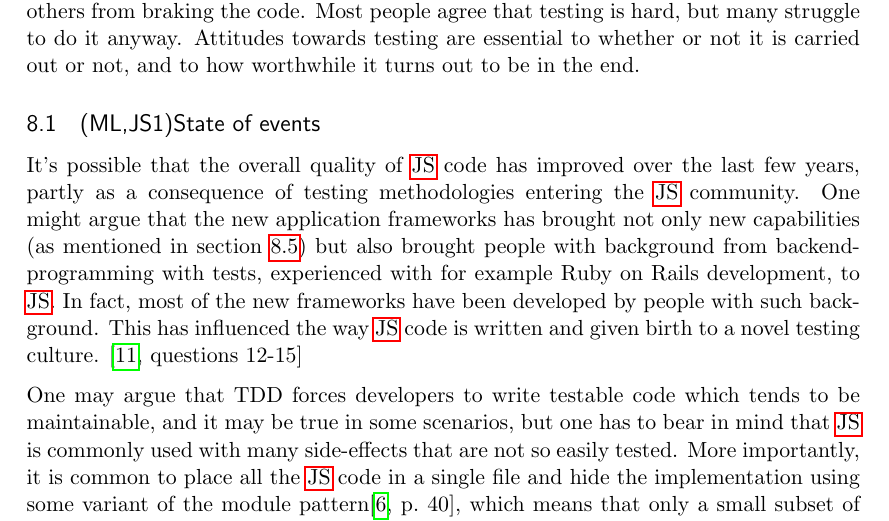
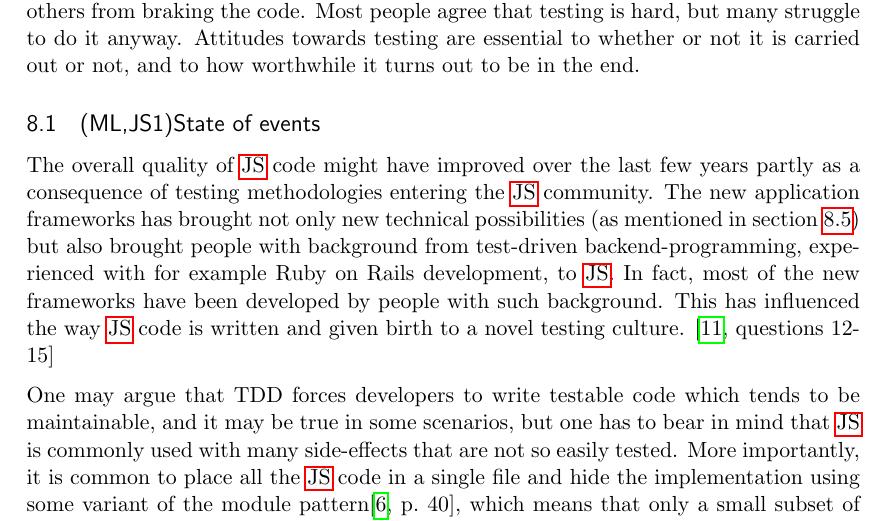
Before and after one commit to emilwall/exjobb, a LaTeX thesis (exjobb_thesis_emilwall.tex): part of page 46 of 57, cut so that both start at the same text. Compiled offline with pdfLaTeX.

Commit message:
Rephrasing

```diff
--- a/exjobb_thesis_emilwall.tex
+++ b/exjobb_thesis_emilwall.tex
@@ -811,7 +811,7 @@ Different people have different opinions about testing: how it should be done, w
 \subsection{(ML,JS1)State of events}
 \label{subsec:stateofevents}
 
-It's possible that the overall quality of \gls{js} code has improved over the last few years, partly as a consequence of testing methodologies entering the \gls{js} community. One might argue that the new application frameworks has brought not only new capabilities (as mentioned in section~\ref{subsec:frameworks}) but also brought people with background from backend-programming with tests, experienced with for example Ruby on Rails development, to \gls{js}. In fact, most of the new frameworks have been developed by people with such background. This has influenced the way \gls{js} code is written and given birth to a novel testing culture. \cite[questions~12-15]{Ahnve}
+The overall quality of \gls{js} code might have improved over the last few years partly as a consequence of testing methodologies entering the \gls{js} community. The new application frameworks has brought not only new technical possibilities (as mentioned in section~\ref{subsec:frameworks}) but also brought people with background from test-driven backend-programming, experienced with for example Ruby on Rails development, to \gls{js}. In fact, most of the new frameworks have been developed by people with such background. This has influenced the way \gls{js} code is written and given birth to a novel testing culture. \cite[questions~12-15]{Ahnve}
 
 One may argue that TDD forces developers to write testable code which tends to be maintainable, and it may be true in some scenarios, but one has to bear in mind that \gls{js} is commonly used with many side-effects that are not so easily tested. More importantly, it is common to place all the \gls{js} code in a single file and hide the implementation using some variant of the module pattern\cite[p.~40]{GoodParts}, which means that only a small subset of the code is exposed as globally accessible functions. In order to test the functions in any sensible way, the design typically will have to be improved so that no function has too many responsibilities. This conflicts with the eagerness of most developers to just get something that works without making it more complicated than necessary.
 
```
